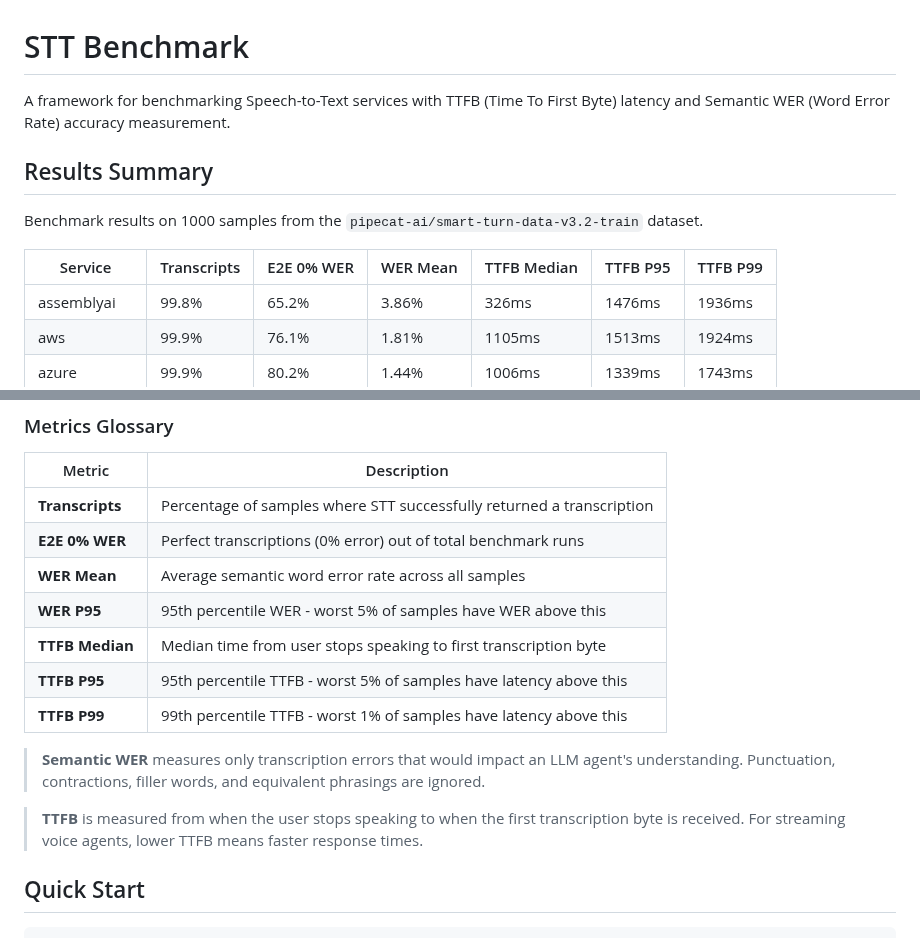
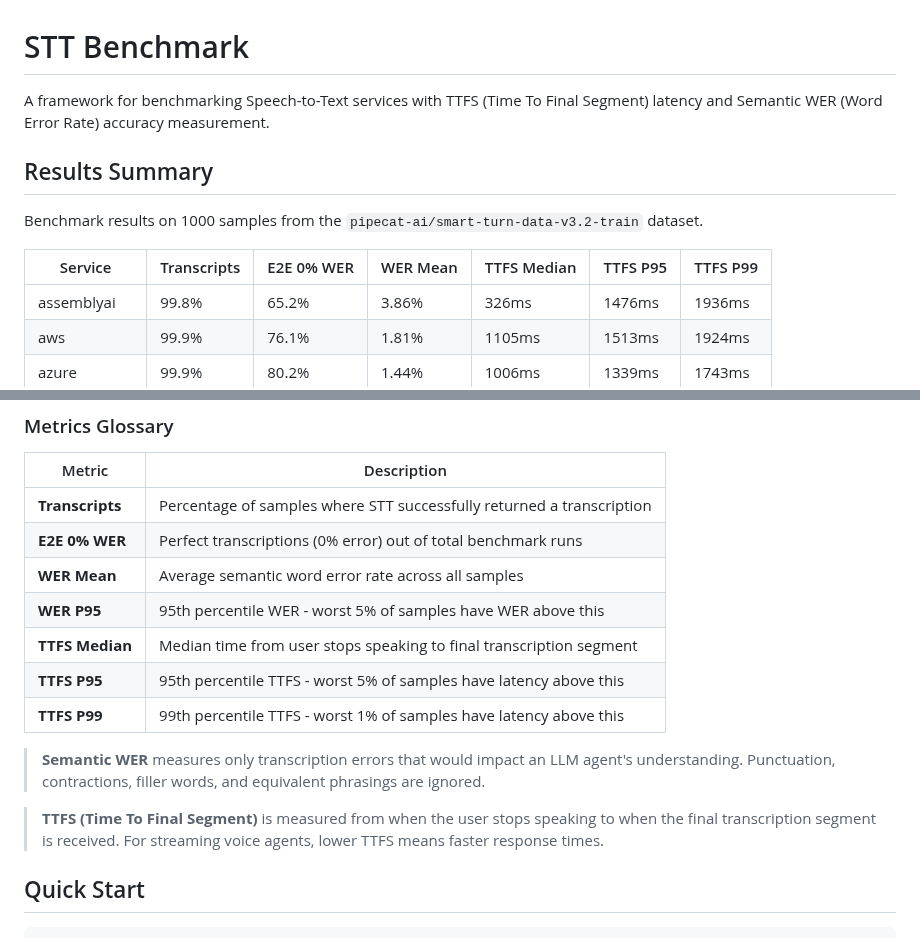
Before and after one commit to pipecat-ai/stt-benchmark, a Markdown page: README.md, 2 parts joined by grey strips. GitHub-like rendering.

Commit message:
Update to Time to Final Segment

```diff
--- a/README.md
+++ b/README.md
@@ -1,12 +1,12 @@
 # STT Benchmark
 
-A framework for benchmarking Speech-to-Text services with TTFB (Time To First Byte) latency and Semantic WER (Word Error Rate) accuracy measurement.
+A framework for benchmarking Speech-to-Text services with TTFS (Time To Final Segment) latency and Semantic WER (Word Error Rate) accuracy measurement.
 
 ## Results Summary
 
 Benchmark results on 1000 samples from the `pipecat-ai/smart-turn-data-v3.2-train` dataset.
 
-| Service | Transcripts | E2E 0% WER | WER Mean | TTFB Median | TTFB P95 | TTFB P99 |
+| Service | Transcripts | E2E 0% WER | WER Mean | TTFS Median | TTFS P95 | TTFS P99 |
 |---------|-------------|------------|----------|-------------|----------|----------|
 | assemblyai | 99.8% | 65.2% | 3.86% | 326ms | 1476ms | 1936ms |
 | aws | 99.9% | 76.1% | 1.81% | 1105ms | 1513ms | 1924ms |
@@ -32,13 +32,13 @@ The Pareto frontier shows services that offer the best trade-off between latency
 | **E2E 0% WER** | Perfect transcriptions (0% error) out of total benchmark runs |
 | **WER Mean** | Average semantic word error rate across all samples |
 | **WER P95** | 95th percentile WER - worst 5% of samples have WER above this |
-| **TTFB Median** | Median time from user stops speaking to first transcription byte |
-| **TTFB P95** | 95th percentile TTFB - worst 5% of samples have latency above this |
-| **TTFB P99** | 99th percentile TTFB - worst 1% of samples have latency above this |
+| **TTFS Median** | Median time from user stops speaking to final transcription segment |
+| **TTFS P95** | 95th percentile TTFS - worst 5% of samples have latency above this |
+| **TTFS P99** | 99th percentile TTFS - worst 1% of samples have latency above this |
 
 > **Semantic WER** measures only transcription errors that would impact an LLM agent's understanding. Punctuation, contractions, filler words, and equivalent phrasings are ignored.
 
-> **TTFB** is measured from when the user stops speaking to when the first transcription byte is received. For streaming voice agents, lower TTFB means faster response times.
+> **TTFS (Time To Final Segment)** is measured from when the user stops speaking to when the final transcription segment is received. For streaming voice agents, lower TTFS means faster response times.
 
 ## Quick Start
 
```
Also changed, not shown: assets/stt_pareto_frontier.png, 3 other files.
